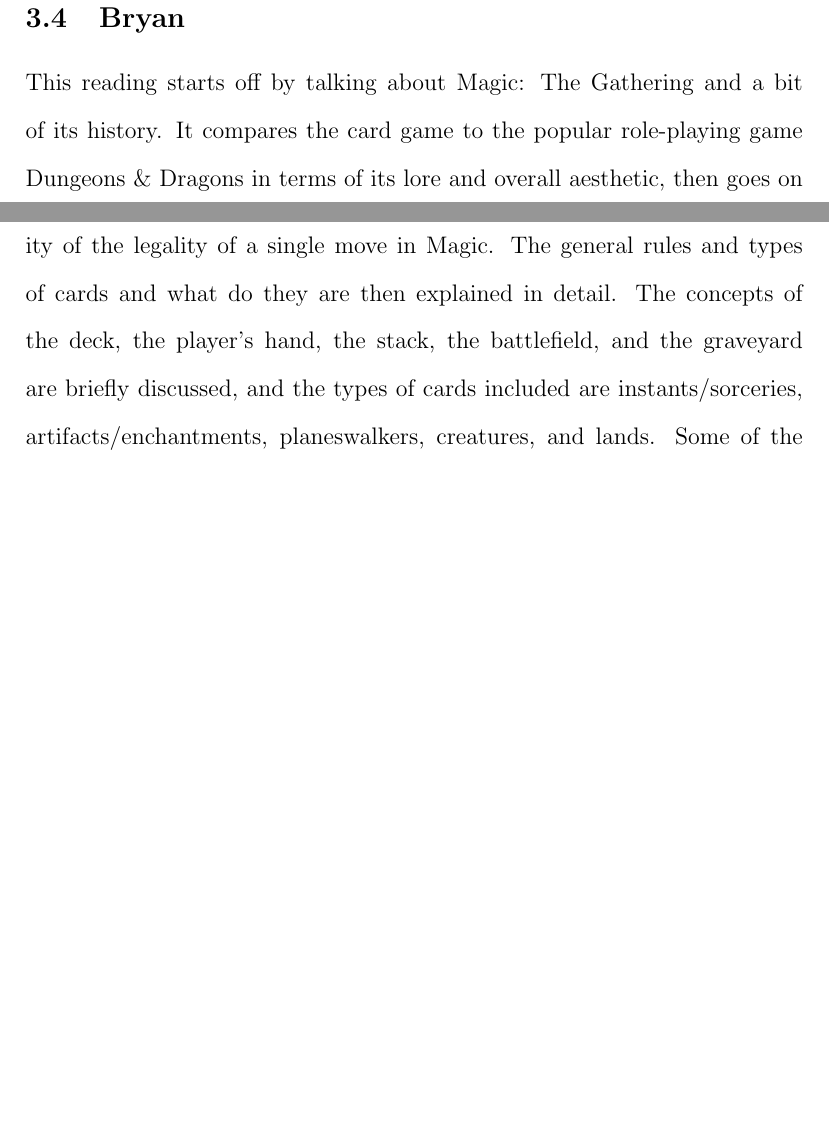
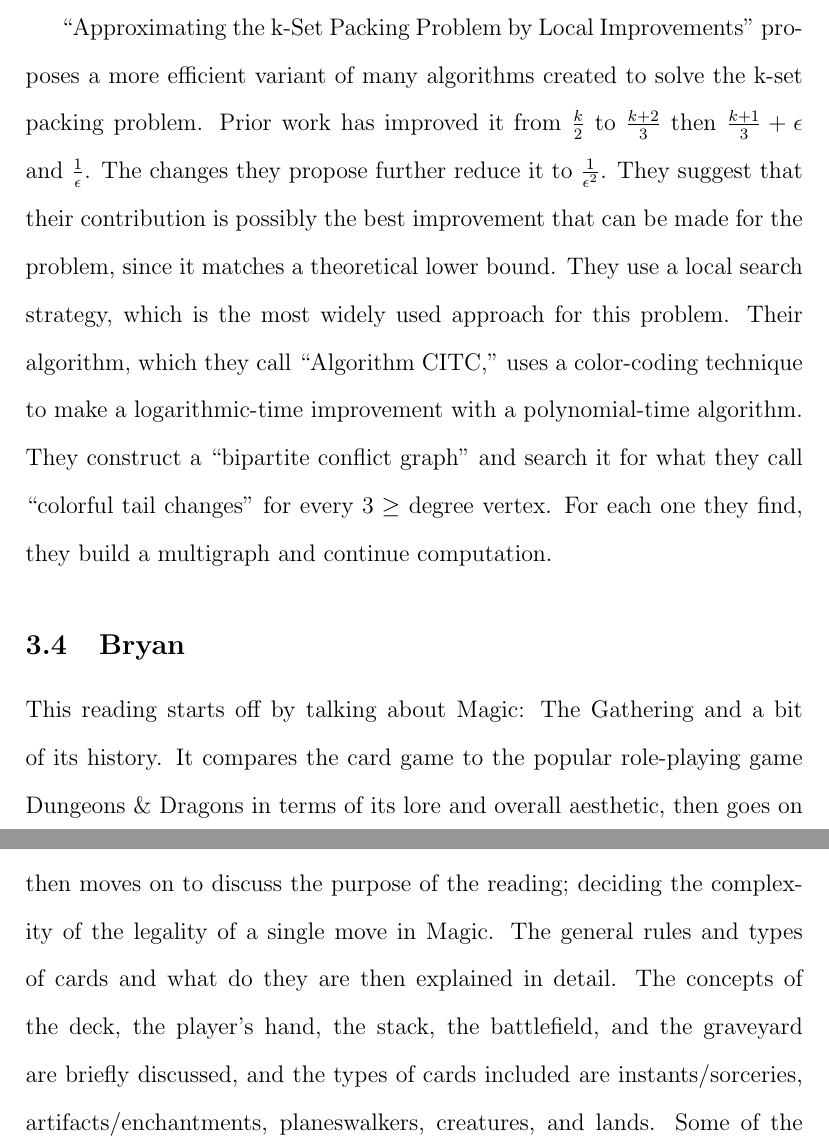
Before and after one commit to 0x326/miami-university-cse-464-group-project, a LaTeX document (writeups/Project Report.tex): two parts of pages 7 and 8 of 9 before the commit and two parts of pages 7 and 8 of 10 after it, joined at a grey line, cut at the place of the change, the shorter picture padded with empty space. Compiled offline with pdfLaTeX.

Commit message:
Add John's 2nd summary

```diff
--- a/writeups/Project Report.tex
+++ b/writeups/Project Report.tex
@@ -147,6 +147,22 @@
 the algorithm runs in linear time with respect to the problem size.
 It was tested with 200 random problem instances and it was found to outperform IBM CPLEX by a moderate measure.
 
+\enquote{Approximating the k-Set Packing Problem by Local Improvements}
+proposes a more efficient variant of many algorithms created to solve the k-set packing problem.
+Prior work has improved it from $ \frac{k}{2} $ to $ \frac{k + 2}{3} $
+then $ \frac{k + 1}{3} + \epsilon $ and $ \frac{1}{\epsilon} $.
+The changes they propose further reduce it to $ \frac{1}{\epsilon^2} $.
+They suggest that their contribution is possibly the best improvement that can be made for the problem,
+since it matches a theoretical lower bound.
+They use a local search strategy,
+which is the most widely used approach for this problem.
+Their algorithm, which they call \enquote{Algorithm CITC,}
+uses a color-coding technique to make a logarithmic-time improvement with a polynomial-time algorithm.
+They construct a \enquote{bipartite conflict graph}
+and search it for what they call \enquote{colorful tail changes} for every $ 3 \ge $ degree vertex.
+For each one they find,
+they build a multigraph and continue computation.
+
 \subsection{Bryan}
 
 This reading starts off by talking about Magic: The Gathering and a bit of its history.
```
Also changed, not shown: writeups/Project Report.tex (8 more changed lines).
